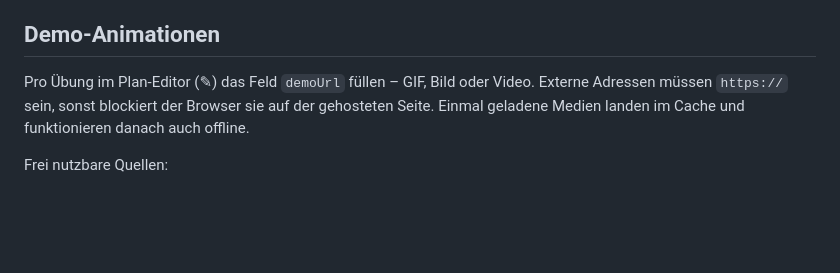
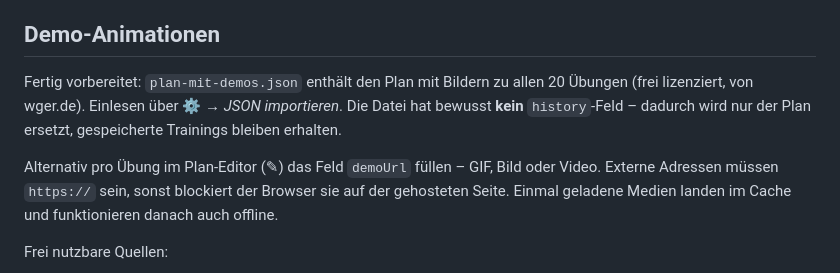
Before and after one commit to daniel-bzra/workout, a Markdown page: README.md, the part around the change. Rendered like a GitHub page; blank space fills up the shorter version.

Commit message:
README: plan-mit-demos.json dokumentiert

```diff
--- a/README.md
+++ b/README.md
@@ -72,7 +72,12 @@ git push -u origin main
 
 ## Demo-Animationen
 
-Pro Übung im Plan-Editor (✎) das Feld `demoUrl` füllen – GIF, Bild oder Video.
+Fertig vorbereitet: `plan-mit-demos.json` enthält den Plan mit Bildern zu allen
+20 Übungen (frei lizenziert, von wger.de). Einlesen über ⚙ → *JSON importieren*.
+Die Datei hat bewusst **kein** `history`-Feld – dadurch wird nur der Plan
+ersetzt, gespeicherte Trainings bleiben erhalten.
+
+Alternativ pro Übung im Plan-Editor (✎) das Feld `demoUrl` füllen – GIF, Bild oder Video.
 Externe Adressen müssen `https://` sein, sonst blockiert der Browser sie auf der
 gehosteten Seite. Einmal geladene Medien landen im Cache und funktionieren
 danach auch offline.
```
